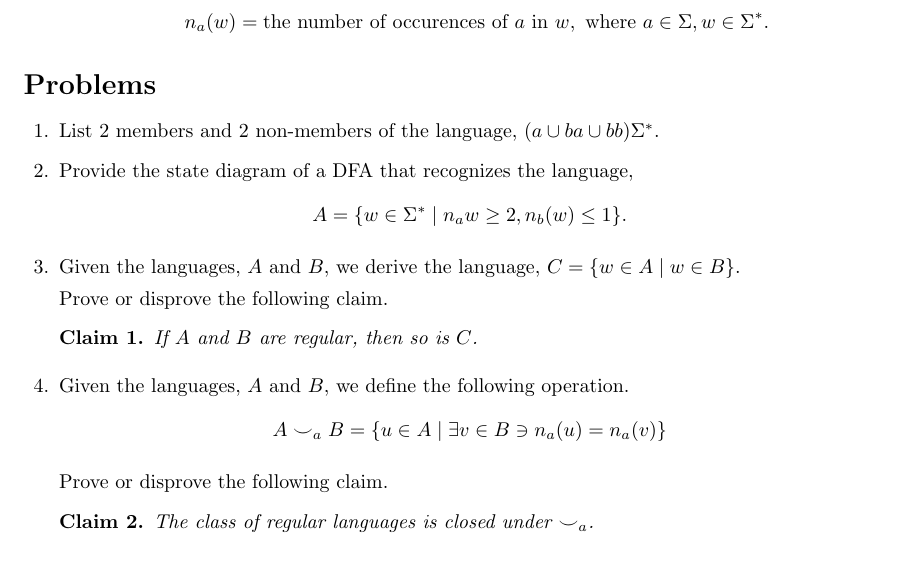
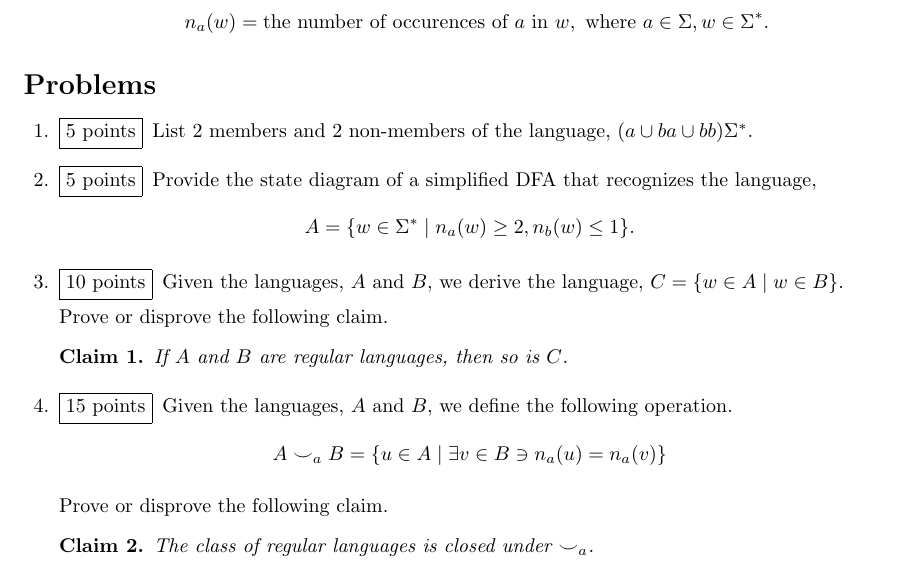
Before and after one commit to CS-212-Fall-2023/hw1, a LaTeX problem sheet (hw1.tex): part of the page, cut so that both start at the same text. Compiled offline with pdfLaTeX.

Commit message:
added points

```diff
--- a/hw1.tex
+++ b/hw1.tex
@@ -37,21 +37,21 @@
 \section*{Problems}
 \begin{questions}
 
-\question List 2 members and 2 non-members of the language, $(a \cup ba \cup bb)\Sigma^*$.
+\question[5] List 2 members and 2 non-members of the language, $(a \cup ba \cup bb)\Sigma^*$.
 
-\question Provide the state diagram of a DFA that recognizes the language,
+\question[5] Provide the state diagram of a simplified DFA that recognizes the language,
   \[
-    A=\{w\in\Sigma^* \mid n_a{w} \ge 2, n_b(w) \le 1\}.
+    A=\{w\in\Sigma^* \mid n_a(w) \ge 2, n_b(w) \le 1\}.
   \]
 
-\question Given the languages, $A$ and $B$, we derive the language, $C = \{ w\in A \mid w \in B \}$.
+\question[10] Given the languages, $A$ and $B$, we derive the language, $C = \{ w\in A \mid w \in B \}$.
 
   Prove or disprove the following claim.
   \begin{claim}
-    If $A$ and $B$ are regular, then so is $C$.
+    If $A$ and $B$ are regular languages, then so is $C$.
   \end{claim}
 
-\question Given the languages, $A$ and $B$, we define the following operation.
+\question[15] Given the languages, $A$ and $B$, we define the following operation.
   \[
     A\smile_a B = \{ u\in A \mid \exists v\in B \ni n_a(u) = n_a(v) \}
   \]
```
